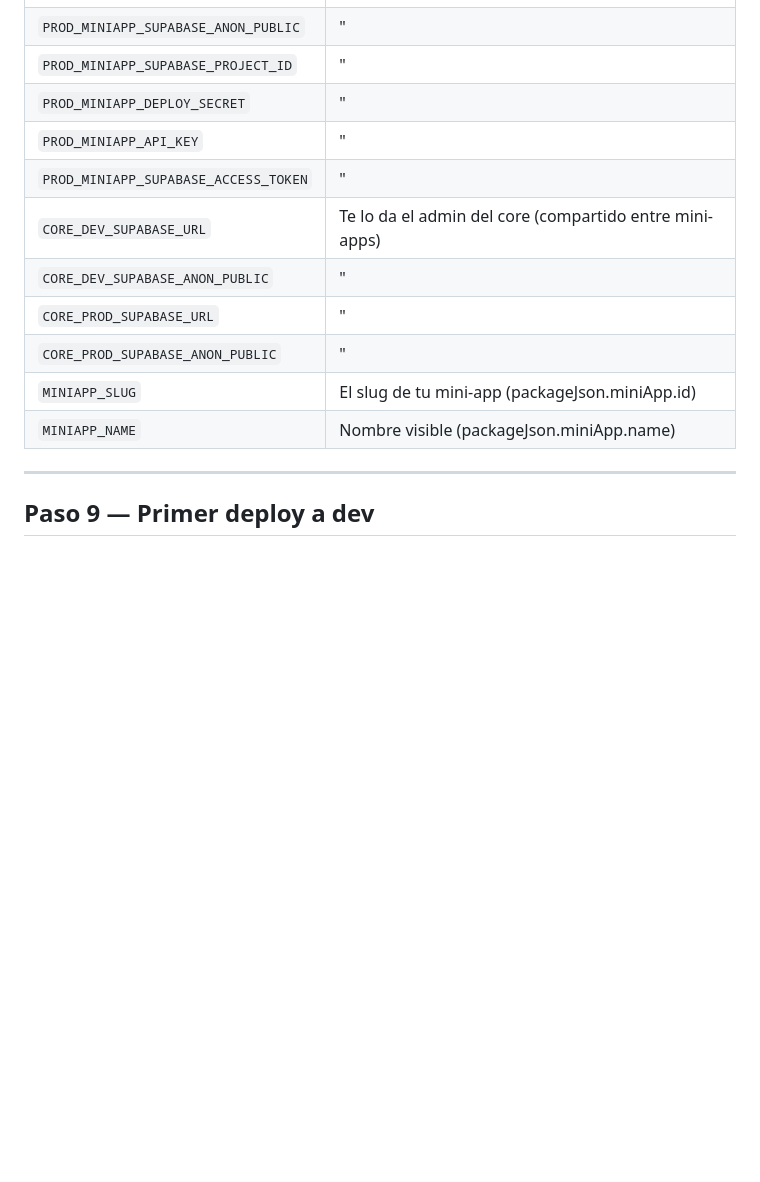
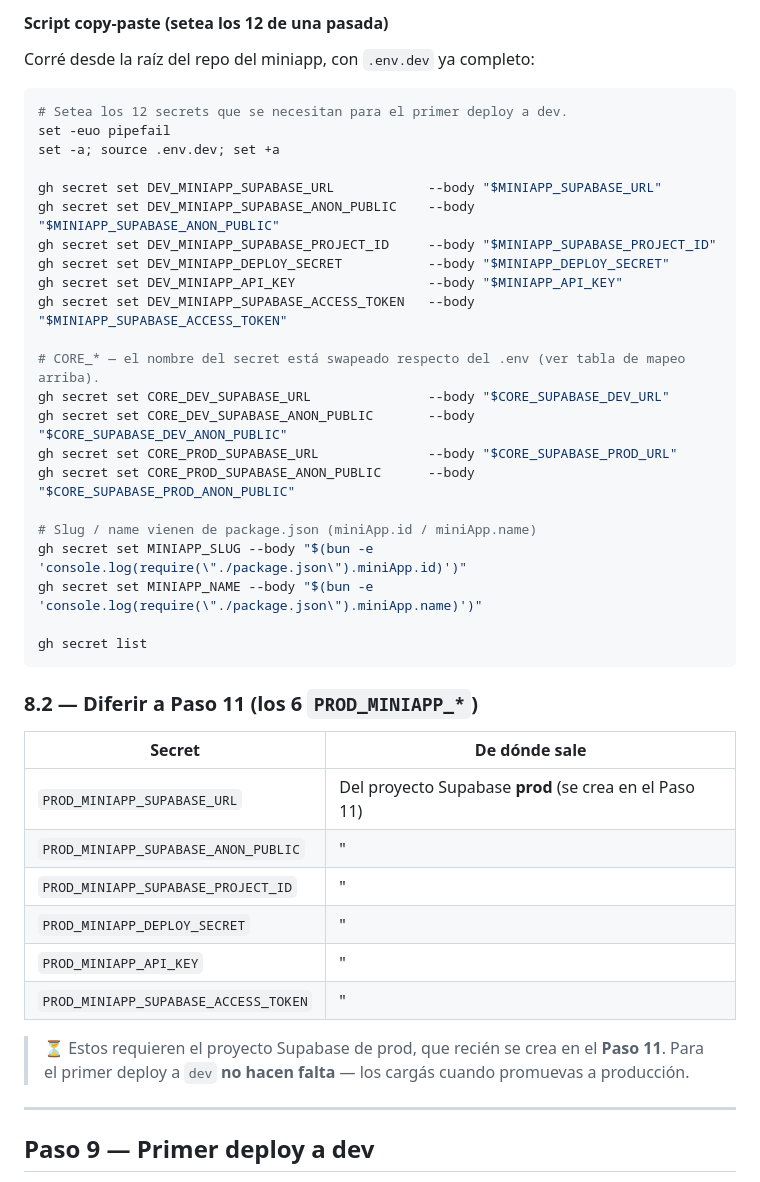
Before and after one commit to locale-labs/locale-miniapp--boilerplate, a Markdown page: FIRST_STEPS.md, the part around one of its changes. Rendered like a GitHub page; blank space fills up the shorter version.

````diff
--- a/FIRST_STEPS.md
+++ b/FIRST_STEPS.md
@@ -229,14 +248,44 @@ Antes del primer push, agregá los secrets en **Settings → Secrets and variabl
+#### Script copy-paste (setea los 12 de una pasada)
+
+Corré desde la raíz del repo del miniapp, con `.env.dev` ya completo:
+
+```bash
+# Setea los 12 secrets que se necesitan para el primer deploy a dev.
+set -euo pipefail
+set -a; source .env.dev; set +a
+
+gh secret set DEV_MINIAPP_SUPABASE_URL            --body "$MINIAPP_SUPABASE_URL"
+gh secret set DEV_MINIAPP_SUPABASE_ANON_PUBLIC    --body "$MINIAPP_SUPABASE_ANON_PUBLIC"
+gh secret set DEV_MINIAPP_SUPABASE_PROJECT_ID     --body "$MINIAPP_SUPABASE_PROJECT_ID"
+gh secret set DEV_MINIAPP_DEPLOY_SECRET           --body "$MINIAPP_DEPLOY_SECRET"
+gh secret set DEV_MINIAPP_API_KEY                 --body "$MINIAPP_API_KEY"
+gh secret set DEV_MINIAPP_SUPABASE_ACCESS_TOKEN   --body "$MINIAPP_SUPABASE_ACCESS_TOKEN"
+
+# CORE_* — el nombre del secret está swapeado respecto del .env (ver tabla de mapeo arriba).
+gh secret set CORE_DEV_SUPABASE_URL               --body "$CORE_SUPABASE_DEV_URL"
+gh secret set CORE_DEV_SUPABASE_ANON_PUBLIC       --body "$CORE_SUPABASE_DEV_ANON_PUBLIC"
+gh secret set CORE_PROD_SUPABASE_URL              --body "$CORE_SUPABASE_PROD_URL"
+gh secret set CORE_PROD_SUPABASE_ANON_PUBLIC      --body "$CORE_SUPABASE_PROD_ANON_PUBLIC"
+
+# Slug / name vienen de package.json (miniApp.id / miniApp.name)
+gh secret set MINIAPP_SLUG --body "$(bun -e 'console.log(require(\"./package.json\").miniApp.id)')"
+gh secret set MINIAPP_NAME --body "$(bun -e 'console.log(require(\"./package.json\").miniApp.name)')"
+
+gh secret list
+```
+
+### 8.2 — Diferir a Paso 11 (los 6 `PROD_MINIAPP_*`)
+
+| Secret | De dónde sale |
+|---|---|
+| `PROD_MINIAPP_SUPABASE_URL` | Del proyecto Supabase **prod** (se crea en el Paso 11) |
 | `PROD_MINIAPP_SUPABASE_ANON_PUBLIC` | " |
 | `PROD_MINIAPP_SUPABASE_PROJECT_ID` | " |
 | `PROD_MINIAPP_DEPLOY_SECRET` | " |
 | `PROD_MINIAPP_API_KEY` | " |
 | `PROD_MINIAPP_SUPABASE_ACCESS_TOKEN` | " |
-| `CORE_DEV_SUPABASE_URL` | Te lo da el admin del core (compartido entre mini-apps) |
-| `CORE_DEV_SUPABASE_ANON_PUBLIC` | " |
-| `CORE_PROD_SUPABASE_URL` | " |
-| `CORE_PROD_SUPABASE_ANON_PUBLIC` | " |
-| `MINIAPP_SLUG` | El slug de tu mini-app (packageJson.miniApp.id) |
-| `MINIAPP_NAME` | Nombre visible (packageJson.miniApp.name) |
+
+> ⏳ Estos requieren el proyecto Supabase de prod, que recién se crea en el **Paso 11**. Para el primer deploy a `dev` **no hacen falta** — los cargás cuando promuevas a producción.
 
 ---
 
````
Also changed, not shown: other parts of FIRST_STEPS.md (+29 -10 lines).
